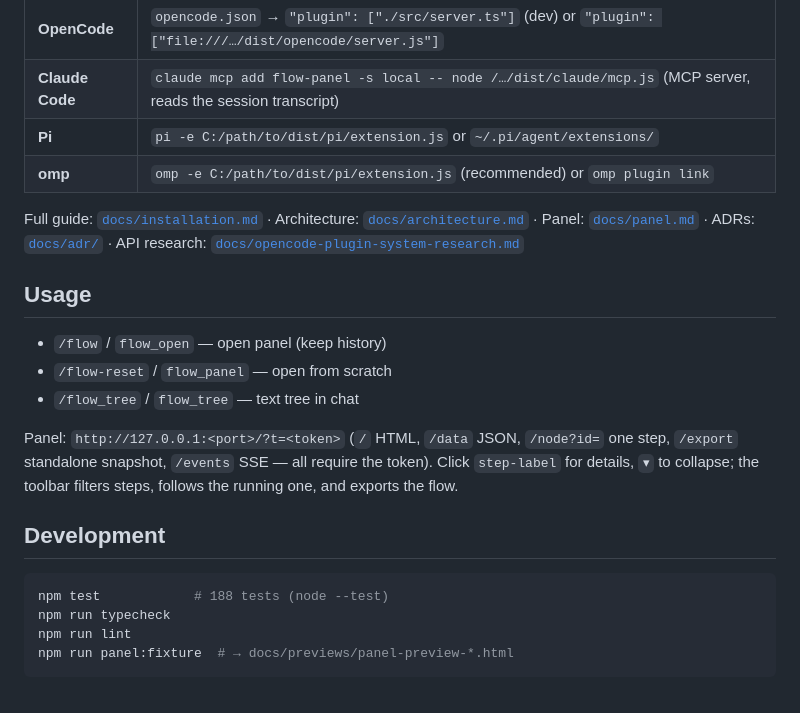
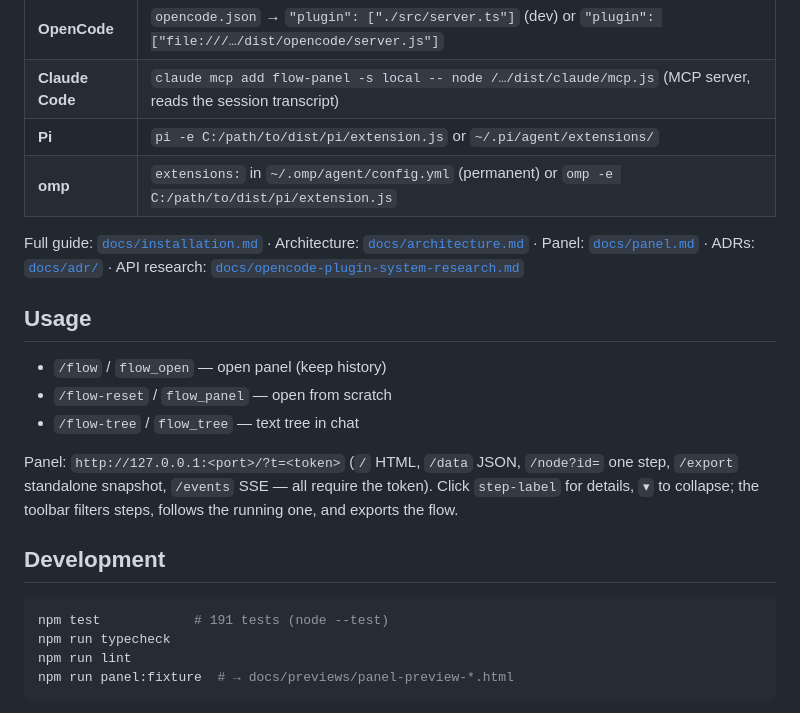
Before and after one commit to OlegG90/agent-flow-panel, a Markdown page: README.md, the part around the change. GitHub-like rendering.

````diff
--- a/README.md
+++ b/README.md
@@ -23,7 +23,7 @@ npm run build   # → dist/opencode/server.js (OpenCode) + dist/pi/extension.js
 | **OpenCode** | `opencode.json` → `"plugin": ["./src/server.ts"]` (dev) or `"plugin": ["file:///…/dist/opencode/server.js"]` |
 | **Claude Code** | `claude mcp add flow-panel -s local -- node /…/dist/claude/mcp.js` (MCP server, reads the session transcript) |
 | **Pi** | `pi -e C:/path/to/dist/pi/extension.js` or `~/.pi/agent/extensions/` |
-| **omp** | `omp -e C:/path/to/dist/pi/extension.js` (recommended) or `omp plugin link` |
+| **omp** | `extensions:` in `~/.omp/agent/config.yml` (permanent) or `omp -e C:/path/to/dist/pi/extension.js` |
 
 Full guide: [`docs/installation.md`](docs/installation.md) · Architecture: [`docs/architecture.md`](docs/architecture.md) · Panel: [`docs/panel.md`](docs/panel.md) · ADRs: [`docs/adr/`](docs/adr/) · API research: [`docs/opencode-plugin-system-research.md`](docs/opencode-plugin-system-research.md)
 
@@ -31,14 +31,14 @@ Full guide: [`docs/installation.md`](docs/installation.md) · Architecture: [`do
 
 - `/flow` / `flow_open` — open panel (keep history)
 - `/flow-reset` / `flow_panel` — open from scratch
-- `/flow_tree` / `flow_tree` — text tree in chat
+- `/flow-tree` / `flow_tree` — text tree in chat
 
 Panel: `http://127.0.0.1:<port>/?t=<token>` (`/` HTML, `/data` JSON, `/node?id=` one step, `/export` standalone snapshot, `/events` SSE — all require the token). Click `step-label` for details, `▾` to collapse; the toolbar filters steps, follows the running one, and exports the flow.
 
 ## Development
 
 ```sh
-npm test            # 188 tests (node --test)
+npm test            # 191 tests (node --test)
 npm run typecheck
 npm run lint
 npm run panel:fixture  # → docs/previews/panel-preview-*.html
````
Also changed, not shown: docs/architecture.md (+3 -1 lines), docs/installation.md (+24 -14 lines).
